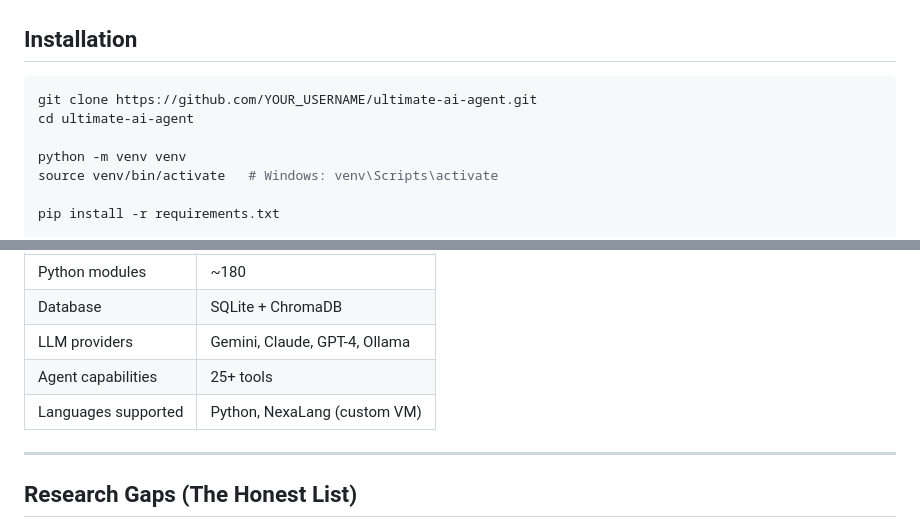
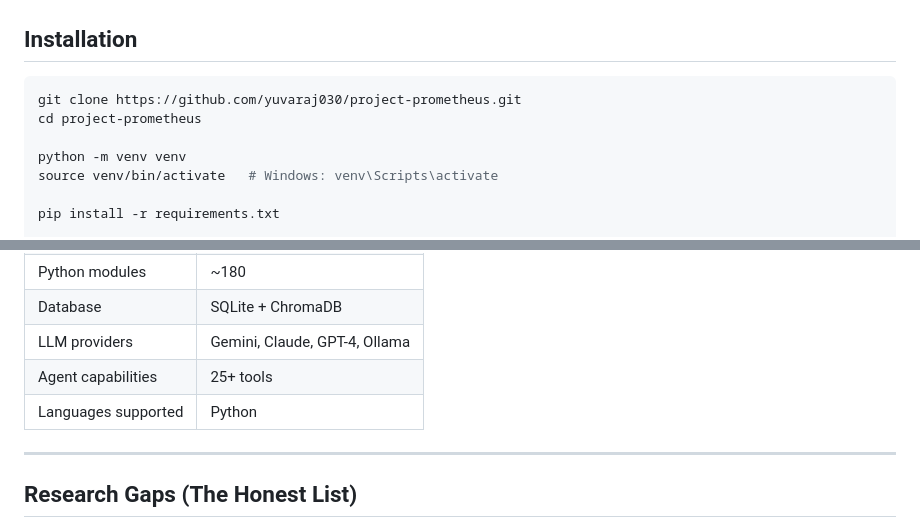
Before and after one commit to yuvaraj030/project-prometheus, a Markdown page: README.md, 2 parts joined by grey strips. GitHub-like rendering.

Commit message:
fix: correct clone URL to project-prometheus, remove NexaLang reference

````diff
--- a/README.md
+++ b/README.md
@@ -163,8 +163,8 @@ Scheduled nightly at 2 AM via daemon thread; pauses the goal engine during the c
 ## Installation
 
 ```bash
-git clone https://github.com/YOUR_USERNAME/ultimate-ai-agent.git
-cd ultimate-ai-agent
+git clone https://github.com/yuvaraj030/project-prometheus.git
+cd project-prometheus
 
 python -m venv venv
 source venv/bin/activate   # Windows: venv\Scripts\activate
@@ -235,7 +235,7 @@ python run_all_tests.py
 | Database | SQLite + ChromaDB |
 | LLM providers | Gemini, Claude, GPT-4, Ollama |
 | Agent capabilities | 25+ tools |
-| Languages supported | Python, NexaLang (custom VM) |
+| Languages supported | Python |
 
 ---
 
````
